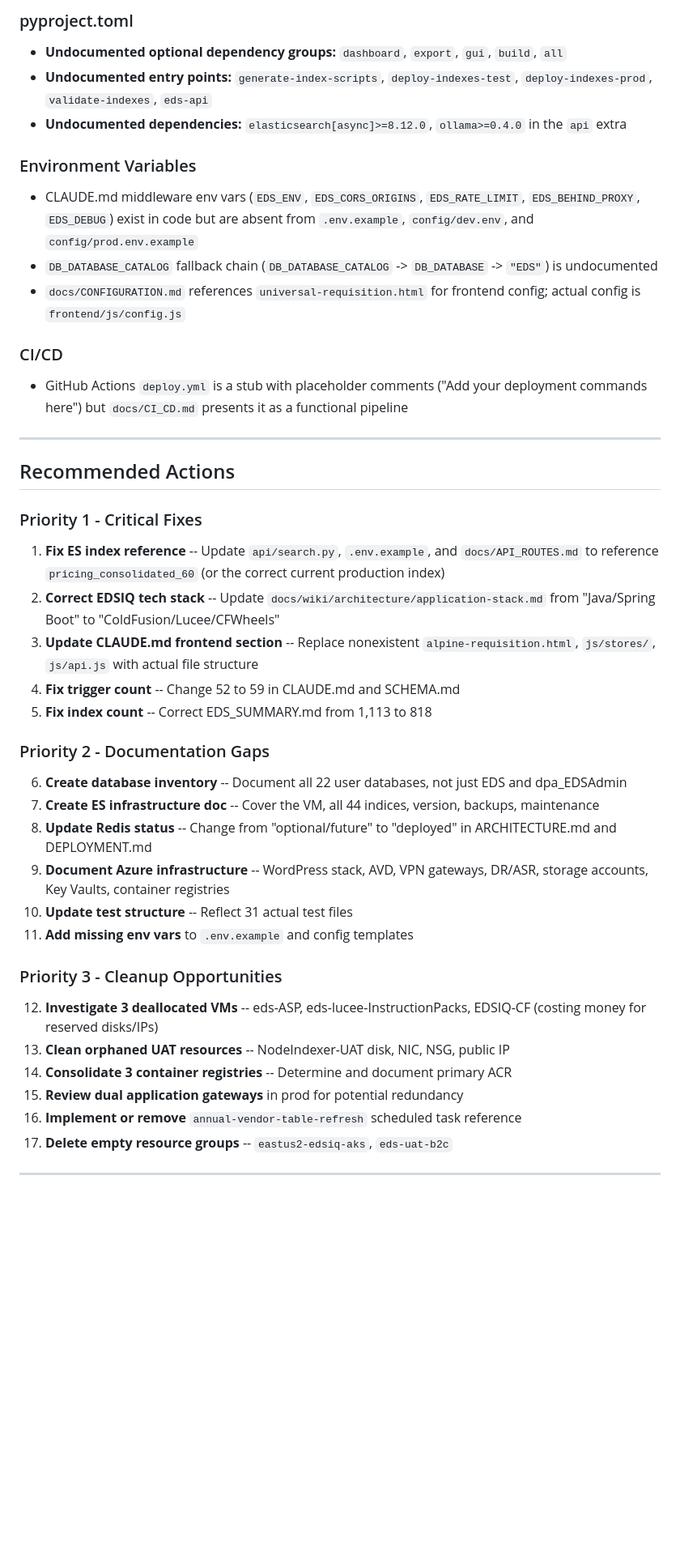
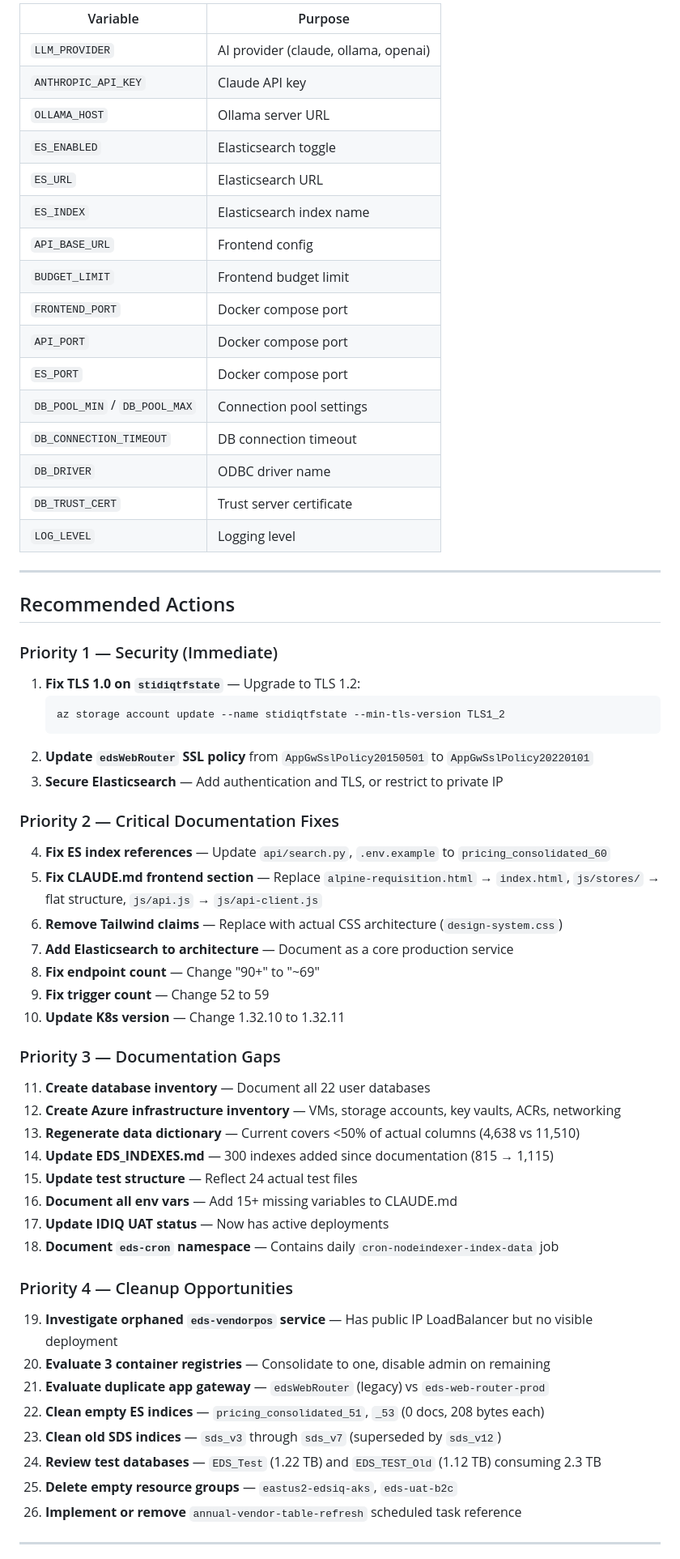
Before and after one commit to Benny9193/EDS-Req-New, a Markdown page: docs/INFRASTRUCTURE_AUDIT_2026-03-27.md, the part around one of its changes. Shown at 81% size. GitHub-like rendering; blank space fills up the shorter version.

````diff
--- a/docs/INFRASTRUCTURE_AUDIT_2026-03-27.md
+++ b/docs/INFRASTRUCTURE_AUDIT_2026-03-27.md
@@ -358,48 +376,66 @@ CLAUDE.md documents 10 test files. The actual count is **31 files** (including c
-### pyproject.toml
-
-- **Undocumented optional dependency groups:** `dashboard`, `export`, `gui`, `build`, `all`
-- **Undocumented entry points:** `generate-index-scripts`, `deploy-indexes-test`, `deploy-indexes-prod`, `validate-indexes`, `eds-api`
-- **Undocumented dependencies:** `elasticsearch[async]>=8.12.0`, `ollama>=0.4.0` in the `api` extra
-
-### Environment Variables
-
-- CLAUDE.md middleware env vars (`EDS_ENV`, `EDS_CORS_ORIGINS`, `EDS_RATE_LIMIT`, `EDS_BEHIND_PROXY`, `EDS_DEBUG`) exist in code but are absent from `.env.example`, `config/dev.env`, and `config/prod.env.example`
-- `DB_DATABASE_CATALOG` fallback chain (`DB_DATABASE_CATALOG` -> `DB_DATABASE` -> `"EDS"`) is undocumented
-- `docs/CONFIGURATION.md` references `universal-requisition.html` for frontend config; actual config is `frontend/js/config.js`
-
-### CI/CD
-
-- GitHub Actions `deploy.yml` is a stub with placeholder comments ("Add your deployment commands here") but `docs/CI_CD.md` presents it as a functional pipeline
+| Variable | Purpose |
+|----------|---------|
+| `LLM_PROVIDER` | AI provider (claude, ollama, openai) |
+| `ANTHROPIC_API_KEY` | Claude API key |
+| `OLLAMA_HOST` | Ollama server URL |
+| `ES_ENABLED` | Elasticsearch toggle |
+| `ES_URL` | Elasticsearch URL |
+| `ES_INDEX` | Elasticsearch index name |
+| `API_BASE_URL` | Frontend config |
+| `BUDGET_LIMIT` | Frontend budget limit |
+| `FRONTEND_PORT` | Docker compose port |
+| `API_PORT` | Docker compose port |
+| `ES_PORT` | Docker compose port |
+| `DB_POOL_MIN` / `DB_POOL_MAX` | Connection pool settings |
+| `DB_CONNECTION_TIMEOUT` | DB connection timeout |
+| `DB_DRIVER` | ODBC driver name |
+| `DB_TRUST_CERT` | Trust server certificate |
+| `LOG_LEVEL` | Logging level |
 
 ---
 
 ## Recommended Actions
 
-### Priority 1 - Critical Fixes
+### Priority 1 — Security (Immediate)
 
-1. **Fix ES index reference** -- Update `api/search.py`, `.env.example`, and `docs/API_ROUTES.md` to reference `pricing_consolidated_60` (or the correct current production index)
-2. **Correct EDSIQ tech stack** -- Update `docs/wiki/architecture/application-stack.md` from "Java/Spring Boot" to "ColdFusion/Lucee/CFWheels"
-3. **Update CLAUDE.md frontend section** -- Replace nonexistent `alpine-requisition.html`, `js/stores/`, `js/api.js` with actual file structure
-4. **Fix trigger count** -- Change 52 to 59 in CLAUDE.md and SCHEMA.md
-5. **Fix index count** -- Correct EDS_SUMMARY.md from 1,113 to 818
+1. **Fix TLS 1.0 on `stidiqtfstate`** — Upgrade to TLS 1.2:
+   ```bash
+   az storage account update --name stidiqtfstate --min-tls-version TLS1_2
+   ```
+2. **Update `edsWebRouter` SSL policy** from `AppGwSslPolicy20150501` to `AppGwSslPolicy20220101`
+3. **Secure Elasticsearch** — Add authentication and TLS, or restrict to private IP
 
-### Priority 2 - Documentation Gaps
+### Priority 2 — Critical Documentation Fixes
 
-6. **Create database inventory** -- Document all 22 user databases, not just EDS and dpa_EDSAdmin
-7. **Create ES infrastructure doc** -- Cover the VM, all 44 indices, version, backups, maintenance
-8. **Update Redis status** -- Change from "optional/future" to "deployed" in ARCHITECTURE.md and DEPLOYMENT.md
-9. **Document Azure infrastructure** -- WordPress stack, AVD, VPN gateways, DR/ASR, storage accounts, Key Vaults, container registries
-10. **Update test structure** -- Reflect 31 actual test files
-11. **Add missing env vars** to `.env.example` and config templates
+4. **Fix ES index references** — Update `api/search.py`, `.env.example` to `pricing_consolidated_60`
+5. **Fix CLAUDE.md frontend section** — Replace `alpine-requisition.html` → `index.html`, `js/stores/` → flat structure, `js/api.js` → `js/api-client.js`
+6. **Remove Tailwind claims** — Replace with actual CSS architecture (`design-system.css`)
+7. **Add Elasticsearch to architecture** — Document as a core production service
+8. **Fix endpoint count** — Change "90+" to "~69"
+9. **Fix trigger count** — Change 52 to 59
+10. **Update K8s version** — Change 1.32.10 to 1.32.11
 
-### Priority 3 - Cleanup Opportunities
+### Priority 3 — Documentation Gaps
 
-12. **Investigate 3 deallocated VMs** -- eds-ASP, eds-lucee-InstructionPacks, EDSIQ-CF (costing money for reserved disks/IPs)
-13. **Clean orphaned UAT resources** -- NodeIndexer-UAT disk, NIC, NSG, public IP
-14. **Consolidate 3 container registries** -- Determine and document primary ACR
-15. **Review dual application gateways** in prod for potential redundancy
-16. **Implement or remove** `annual-vendor-table-refresh` scheduled task reference
-17. **Delete empty resource groups** -- `eastus2-edsiq-aks`, `eds-uat-b2c`
+11. **Create database inventory** — Document all 22 user databases
+12. **Create Azure infrastructure inventory** — VMs, storage accounts, key vaults, ACRs, networking
+13. **Regenerate data dictionary** — Current covers <50% of actual columns (4,638 vs 11,510)
+14. **Update EDS_INDEXES.md** — 300 indexes added since documentation (815 → 1,115)
+15. **Update test structure** — Reflect 24 actual test files
+16. **Document all env vars** — Add 15+ missing variables to CLAUDE.md
+17. **Update IDIQ UAT status** — Now has active deployments
+18. **Document `eds-cron` namespace** — Contains daily `cron-nodeindexer-index-data` job
+
+### Priority 4 — Cleanup Opportunities
+
+19. **Investigate orphaned `eds-vendorpos` service** — Has public IP LoadBalancer but no visible deployment
+20. **Evaluate 3 container registries** — Consolidate to one, disable admin on remaining
+21. **Evaluate duplicate app gateway** — `edsWebRouter` (legacy) vs `eds-web-router-prod`
+22. **Clean empty ES indices** — `pricing_consolidated_51`, `_53` (0 docs, 208 bytes each)
+23. **Clean old SDS indices** — `sds_v3` through `sds_v7` (superseded by `sds_v12`)
+24. **Review test databases** — `EDS_Test` (1.22 TB) and `EDS_TEST_Old` (1.12 TB) consuming 2.3 TB
+25. **Delete empty resource groups** — `eastus2-edsiq-aks`, `eds-uat-b2c`
+26. **Implement or remove** `annual-vendor-table-refresh` scheduled task reference
 
 ---
 
````
Also changed, not shown: other parts of docs/INFRASTRUCTURE_AUDIT_2026-03-27.md (+277 -259 lines).
